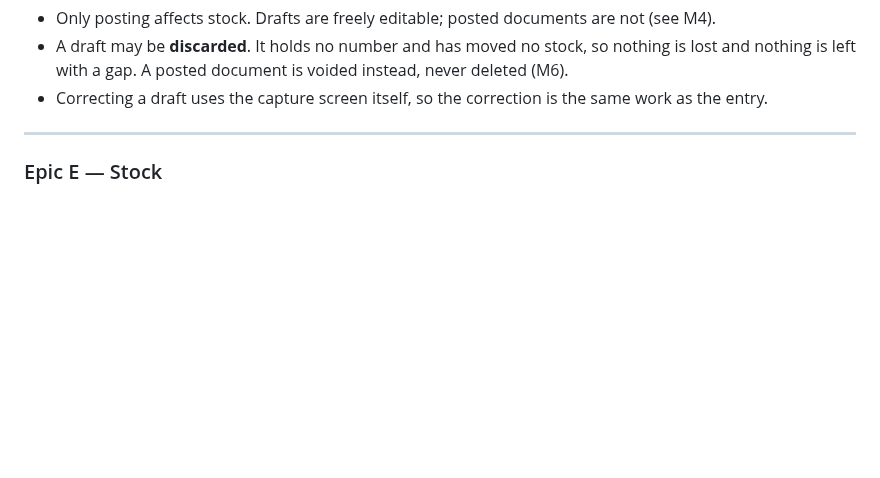
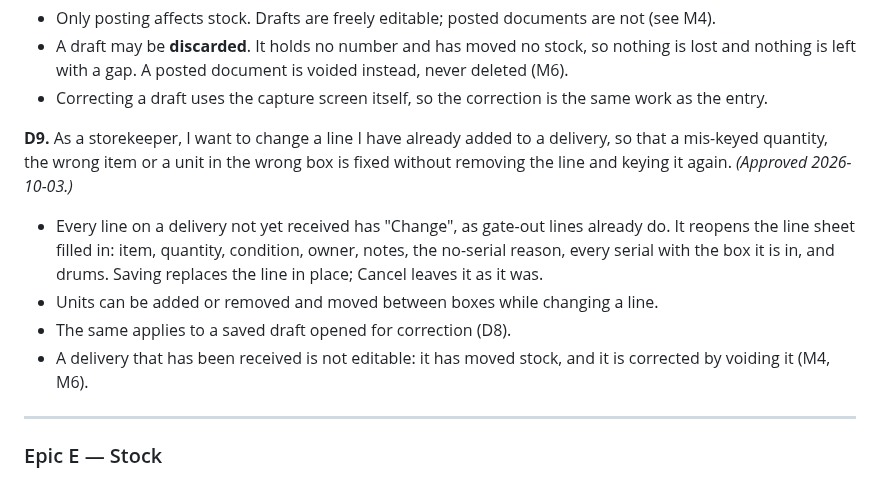
Before and after one commit to AmbeyiBrian/yardflow, a Markdown page: docs/01-requirements.md, the part around the change. Drawn GitHub-style; blank space fills up the shorter version.

Commit message:
Spec D9: change a gate-in line before receiving it

```diff
--- a/docs/01-requirements.md
+++ b/docs/01-requirements.md
@@ -325,6 +325,18 @@ large delivery can be entered over time.
   nothing is left with a gap. A posted document is voided instead, never deleted (M6).
 - Correcting a draft uses the capture screen itself, so the correction is the same work as the
   entry.
+
+**D9.** As a storekeeper, I want to change a line I have already added to a delivery, so that a
+mis-keyed quantity, the wrong item or a unit in the wrong box is fixed without removing the line
+and keying it again. *(Approved 2026-10-03.)*
+- Every line on a delivery not yet received has "Change", as gate-out lines already do. It reopens
+  the line sheet filled in: item, quantity, condition, owner, notes, the no-serial reason, every
+  serial with the box it is in, and drums. Saving replaces the line in place; Cancel leaves it as
+  it was.
+- Units can be added or removed and moved between boxes while changing a line.
+- The same applies to a saved draft opened for correction (D8).
+- A delivery that has been received is not editable: it has moved stock, and it is corrected by
+  voiding it (M4, M6).
 
 ---
 
```
Also changed, not shown: docs/03-tasks.md (+7 -0 lines).
